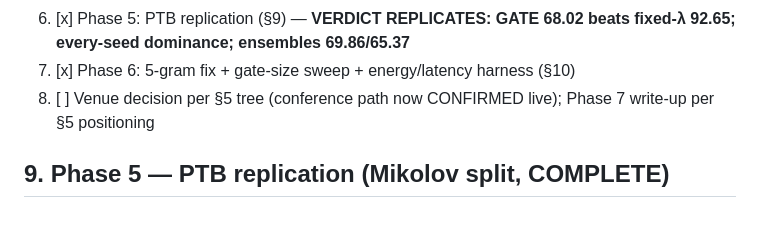
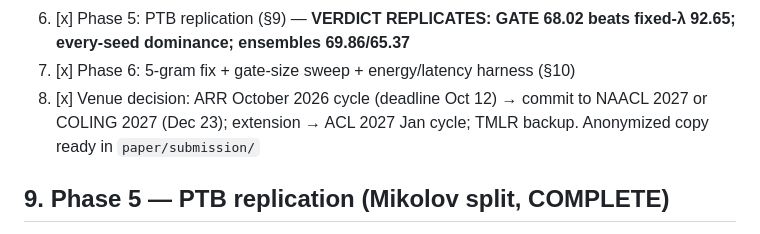
Before and after one commit to chihebnabil/hedge, a Markdown page: PAPER_NOTES.md, the part around the change. Rendered like a GitHub page.

Commit message:
close venue-decision TODO in dossier

```diff
--- a/PAPER_NOTES.md
+++ b/PAPER_NOTES.md
@@ -331,8 +331,9 @@ profile, responsible-NLP checklist, final proofread.
 6. [x] Phase 5: PTB replication (§9) — **VERDICT REPLICATES: GATE 68.02
        beats fixed-λ 92.65; every-seed dominance; ensembles 69.86/65.37**
 7. [x] Phase 6: 5-gram fix + gate-size sweep + energy/latency harness (§10)
-8. [ ] Venue decision per §5 tree (conference path now CONFIRMED live);
-       Phase 7 write-up per §5 positioning
+8. [x] Venue decision: ARR October 2026 cycle (deadline Oct 12) → commit to
+       NAACL 2027 or COLING 2027 (Dec 23); extension → ACL 2027 Jan cycle;
+       TMLR backup. Anonymized copy ready in `paper/submission/`
 
 ## 9. Phase 5 — PTB replication (Mikolov split, COMPLETE)
 
```
